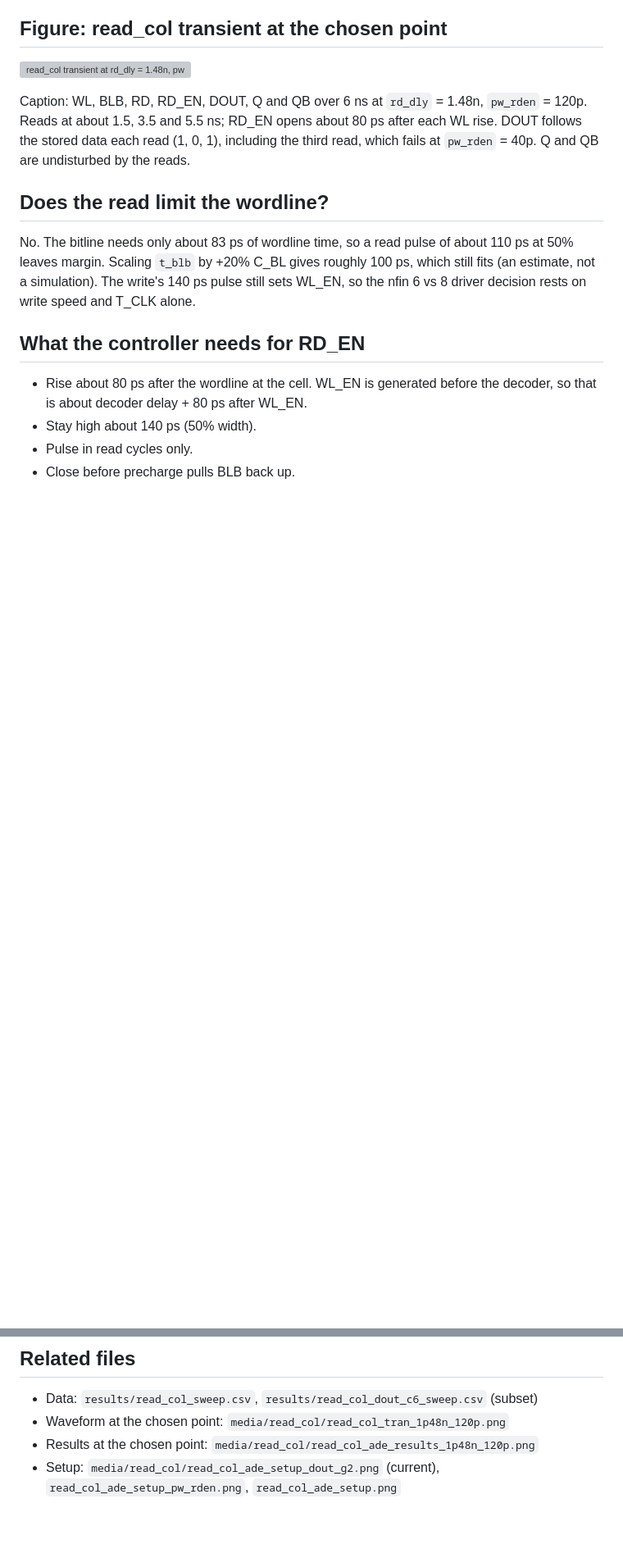
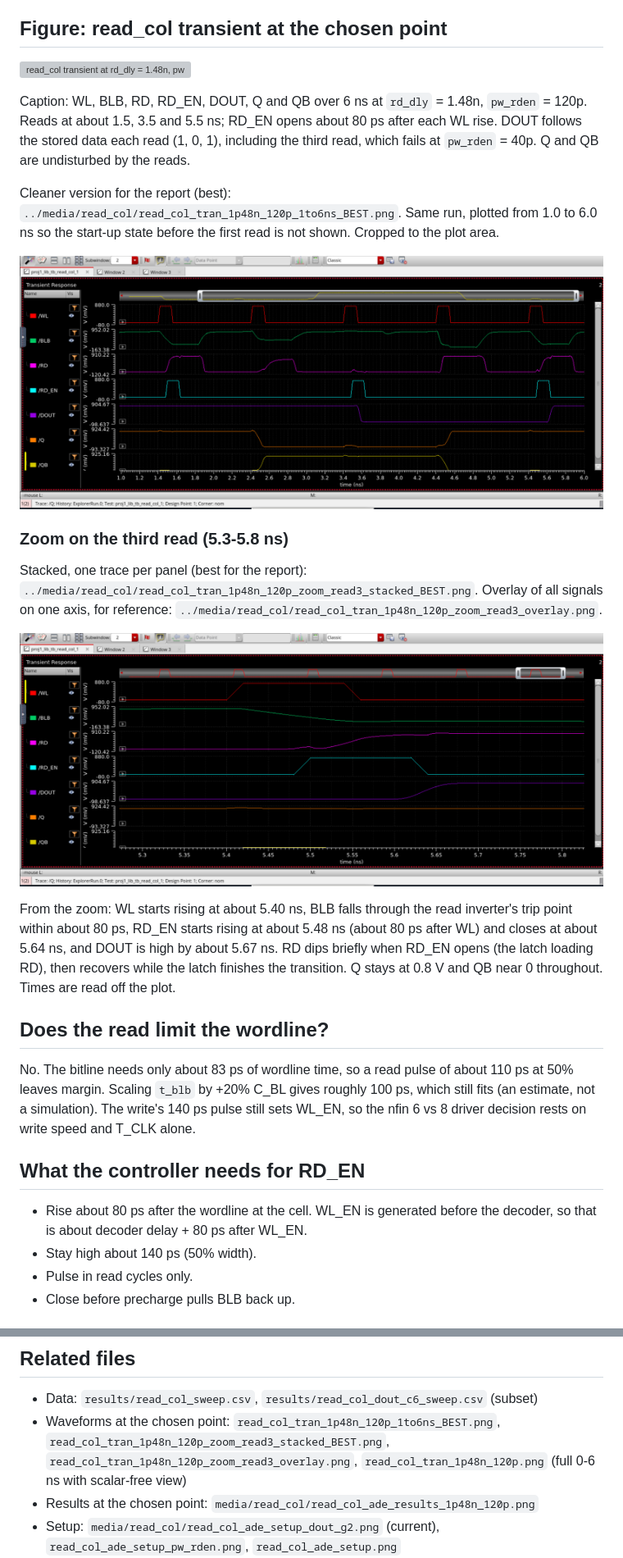
Before and after one commit to tmarhguy/mac-unit, a Markdown page: results/read_col_unit_test.md, 2 parts joined by grey strips. Shown: that part at 82% size. Drawn GitHub-style; pictures changed too: media/read_col/read_col_tran_1p48n_120p_1to6ns_BEST.png (added), media/read_col/read_col_tran_1p48n_120p_zoom_read3_stacked_BEST.png (added); blank space fills up the shorter version; grey boxes are pictures that could not be loaded.

Commit message:
media: add read_col 1.48n/120p report waveforms (1-6 ns and read-3 zoom)

```diff
--- a/results/read_col_unit_test.md
+++ b/results/read_col_unit_test.md
@@ -50,6 +50,18 @@ Single-run check at the chosen point (`rd_dly` = 1.48n, `pw_rden` = 120p), from
 
 Caption: WL, BLB, RD, RD_EN, DOUT, Q and QB over 6 ns at `rd_dly` = 1.48n, `pw_rden` = 120p. Reads at about 1.5, 3.5 and 5.5 ns; RD_EN opens about 80 ps after each WL rise. DOUT follows the stored data each read (1, 0, 1), including the third read, which fails at `pw_rden` = 40p. Q and QB are undisturbed by the reads.
 
+Cleaner version for the report (best): `../media/read_col/read_col_tran_1p48n_120p_1to6ns_BEST.png`. Same run, plotted from 1.0 to 6.0 ns so the start-up state before the first read is not shown. Cropped to the plot area.
+
+![read_col transient, 1 to 6 ns](../media/read_col/read_col_tran_1p48n_120p_1to6ns_BEST.png)
+
+### Zoom on the third read (5.3-5.8 ns)
+
+Stacked, one trace per panel (best for the report): `../media/read_col/read_col_tran_1p48n_120p_zoom_read3_stacked_BEST.png`. Overlay of all signals on one axis, for reference: `../media/read_col/read_col_tran_1p48n_120p_zoom_read3_overlay.png`.
+
+![read_col third read, zoom](../media/read_col/read_col_tran_1p48n_120p_zoom_read3_stacked_BEST.png)
+
+From the zoom: WL starts rising at about 5.40 ns, BLB falls through the read inverter's trip point within about 80 ps, RD_EN starts rising at about 5.48 ns (about 80 ps after WL) and closes at about 5.64 ns, and DOUT is high by about 5.67 ns. RD dips briefly when RD_EN opens (the latch loading RD), then recovers while the latch finishes the transition. Q stays at 0.8 V and QB near 0 throughout. Times are read off the plot.
+
 ## Does the read limit the wordline?
 
 No. The bitline needs only about 83 ps of wordline time, so a read pulse of about 110 ps at 50% leaves margin. Scaling `t_blb` by +20% C_BL gives roughly 100 ps, which still fits (an estimate, not a simulation). The write's 140 ps pulse still sets WL_EN, so the nfin 6 vs 8 driver decision rests on write speed and T_CLK alone.
@@ -69,7 +81,7 @@ No. The bitline needs only about 83 ps of wordline time, so a read pulse of abou
 ## Related files
 
 - Data: `results/read_col_sweep.csv`, `results/read_col_dout_c6_sweep.csv` (subset)
-- Waveform at the chosen point: `media/read_col/read_col_tran_1p48n_120p.png`
+- Waveforms at the chosen point: `read_col_tran_1p48n_120p_1to6ns_BEST.png`, `read_col_tran_1p48n_120p_zoom_read3_stacked_BEST.png`, `read_col_tran_1p48n_120p_zoom_read3_overlay.png`, `read_col_tran_1p48n_120p.png` (full 0-6 ns with scalar-free view)
 - Results at the chosen point: `media/read_col/read_col_ade_results_1p48n_120p.png`
 - Setup: `media/read_col/read_col_ade_setup_dout_g2.png` (current), `read_col_ade_setup_pw_rden.png`, `read_col_ade_setup.png`
 - Schematics and waveforms: `media/read_path/`, `media/read_col/`
```
Also changed, not shown: media/read_col/read_col_tran_1p48n_120p_zoom_read3_overlay.png (added).
